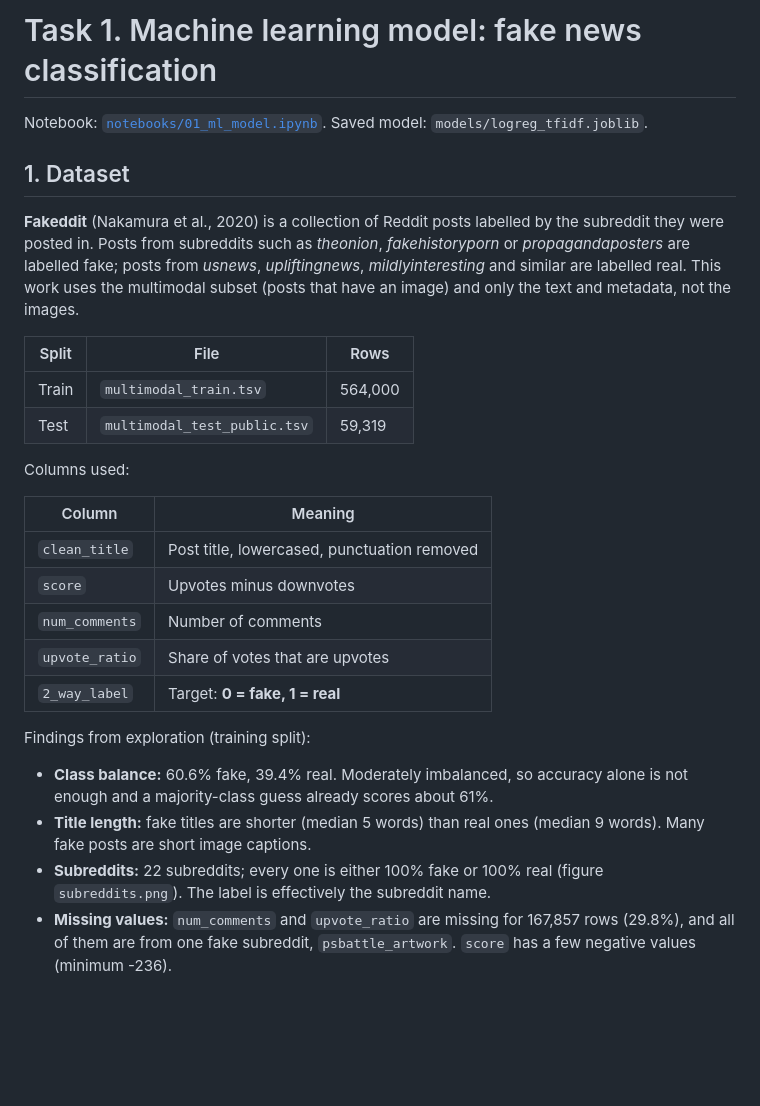
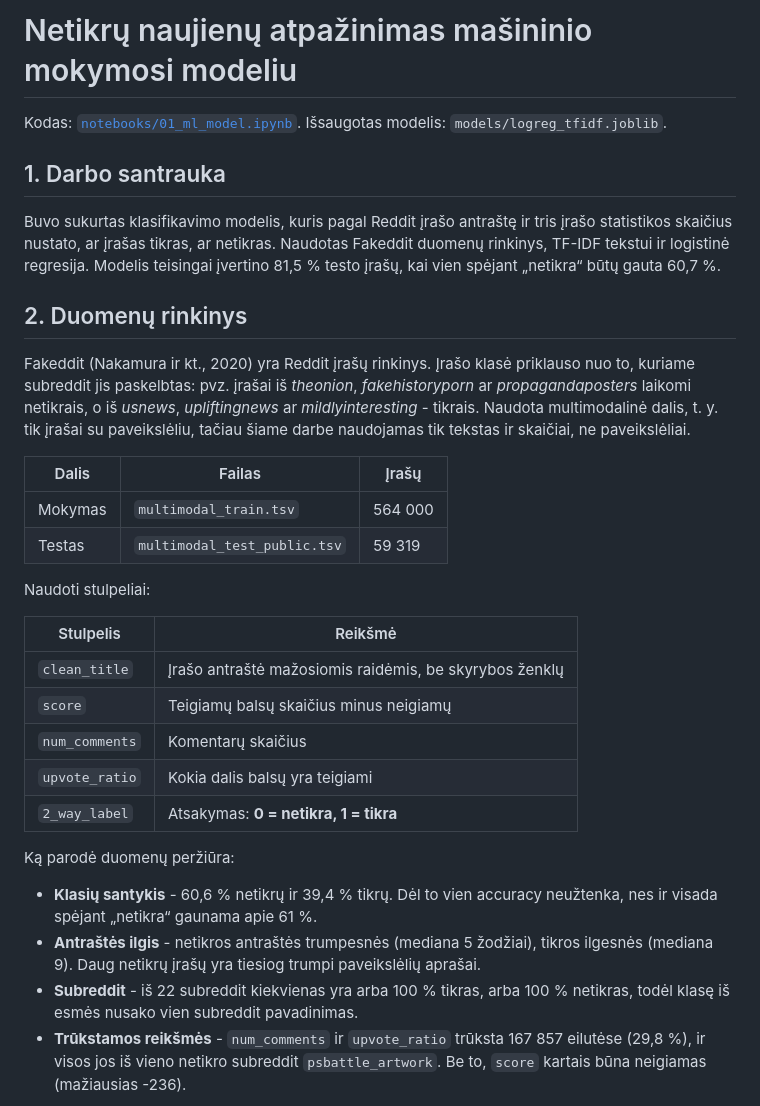
Before and after one commit to Turmenas/AI-based_fake-news-detection, a Markdown page: report/01_ml_model.md, the part around one of its changes. GitHub-like rendering; blank space fills up the shorter version.

```diff
--- a/report/01_ml_model.md
+++ b/report/01_ml_model.md
@@ -1,30 +1,34 @@
-# Task 1. Machine learning model: fake news classification
+# Netikrų naujienų atpažinimas mašininio mokymosi modeliu
 
-Notebook: [`notebooks/01_ml_model.ipynb`](../notebooks/01_ml_model.ipynb). Saved model: `models/logreg_tfidf.joblib`.
+Kodas: [`notebooks/01_ml_model.ipynb`](../notebooks/01_ml_model.ipynb). Išsaugotas modelis: `models/logreg_tfidf.joblib`.
 
-## 1. Dataset
+## 1. Darbo santrauka
 
-**Fakeddit** (Nakamura et al., 2020) is a collection of Reddit posts labelled by the subreddit they were posted in. Posts from subreddits such as *theonion*, *fakehistoryporn* or *propagandaposters* are labelled fake; posts from *usnews*, *upliftingnews*, *mildlyinteresting* and similar are labelled real. This work uses the multimodal subset (posts that have an image) and only the text and metadata, not the images.
+Buvo sukurtas klasifikavimo modelis, kuris pagal Reddit įrašo antraštę ir tris įrašo statistikos skaičius nustato, ar įrašas tikras, ar netikras. Naudotas Fakeddit duomenų rinkinys, TF-IDF tekstui ir logistinė regresija. Modelis teisingai įvertino 81,5 % testo įrašų, kai vien spėjant „netikra“ būtų gauta 60,7 %.
 
-| Split | File | Rows |
+## 2. Duomenų rinkinys
+
+Fakeddit (Nakamura ir kt., 2020) yra Reddit įrašų rinkinys. Įrašo klasė priklauso nuo to, kuriame subreddit jis paskelbtas: pvz. įrašai iš *theonion*, *fakehistoryporn* ar *propagandaposters* laikomi netikrais, o iš *usnews*, *upliftingnews* ar *mildlyinteresting* - tikrais. Naudota multimodalinė dalis, t. y. tik įrašai su paveikslėliu, tačiau šiame darbe naudojamas tik tekstas ir skaičiai, ne paveikslėliai.
+
+| Dalis | Failas | Įrašų |
 |---|---|---|
-| Train | `multimodal_train.tsv` | 564,000 |
-| Test | `multimodal_test_public.tsv` | 59,319 |
+| Mokymas | `multimodal_train.tsv` | 564 000 |
+| Testas | `multimodal_test_public.tsv` | 59 319 |
 
-Columns used:
+Naudoti stulpeliai:
 
-| Column | Meaning |
+| Stulpelis | Reikšmė |
 |---|---|
-| `clean_title` | Post title, lowercased, punctuation removed |
-| `score` | Upvotes minus downvotes |
-| `num_comments` | Number of comments |
-| `upvote_ratio` | Share of votes that are upvotes |
-| `2_way_label` | Target: **0 = fake, 1 = real** |
+| `clean_title` | Įrašo antraštė mažosiomis raidėmis, be skyrybos ženklų |
+| `score` | Teigiamų balsų skaičius minus neigiamų |
+| `num_comments` | Komentarų skaičius |
+| `upvote_ratio` | Kokia dalis balsų yra teigiami |
+| `2_way_label` | Atsakymas: **0 = netikra, 1 = tikra** |
 
-Findings from exploration (training split):
+Ką parodė duomenų peržiūra:
 
-* **Class balance:** 60.6% fake, 39.4% real. Moderately imbalanced, so accuracy alone is not enough and a majority-class guess already scores about 61%.
-* **Title length:** fake titles are shorter (median 5 words) than real ones (median 9 words). Many fake posts are short image captions.
-* **Subreddits:** 22 subreddits; every one is either 100% fake or 100% real (figure `subreddits.png`). The label is effectively the subreddit name.
-* **Missing values:** `num_comments` and `upvote_ratio` are missing for 167,857 rows (29.8%), and all of them are from one fake subreddit, `psbattle_artwork`. `score` has a few negative values (minimum -236).
+- **Klasių santykis** - 60,6 % netikrų ir 39,4 % tikrų. Dėl to vien accuracy neužtenka, nes ir visada spėjant „netikra“ gaunama apie 61 %.
+- **Antraštės ilgis** - netikros antraštės trumpesnės (mediana 5 žodžiai), tikros ilgesnės (mediana 9). Daug netikrų įrašų yra tiesiog trumpi paveikslėlių aprašai.
+- **Subreddit** - iš 22 subreddit kiekvienas yra arba 100 % tikras, arba 100 % netikras, todėl klasę iš esmės nusako vien subreddit pavadinimas.
+- **Trūkstamos reikšmės** - `num_comments` ir `upvote_ratio` trūksta 167 857 eilutėse (29,8 %), ir visos jos iš vieno netikro subreddit `psbattle_artwork`. Be to, `score` kartais būna neigiamas (mažiausias -236).
 
```
Also changed, not shown: other parts of report/01_ml_model.md (+72 -58 lines).
